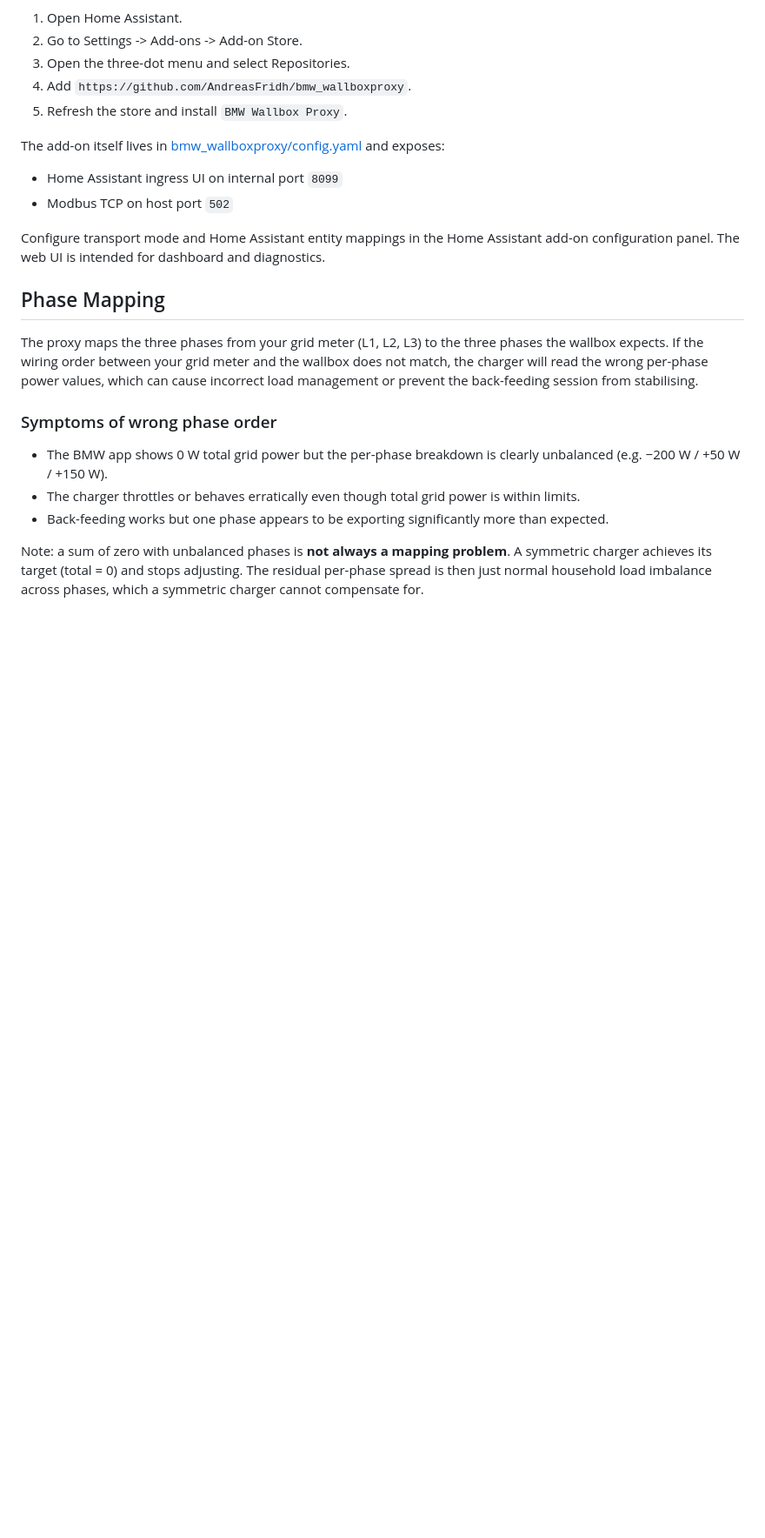
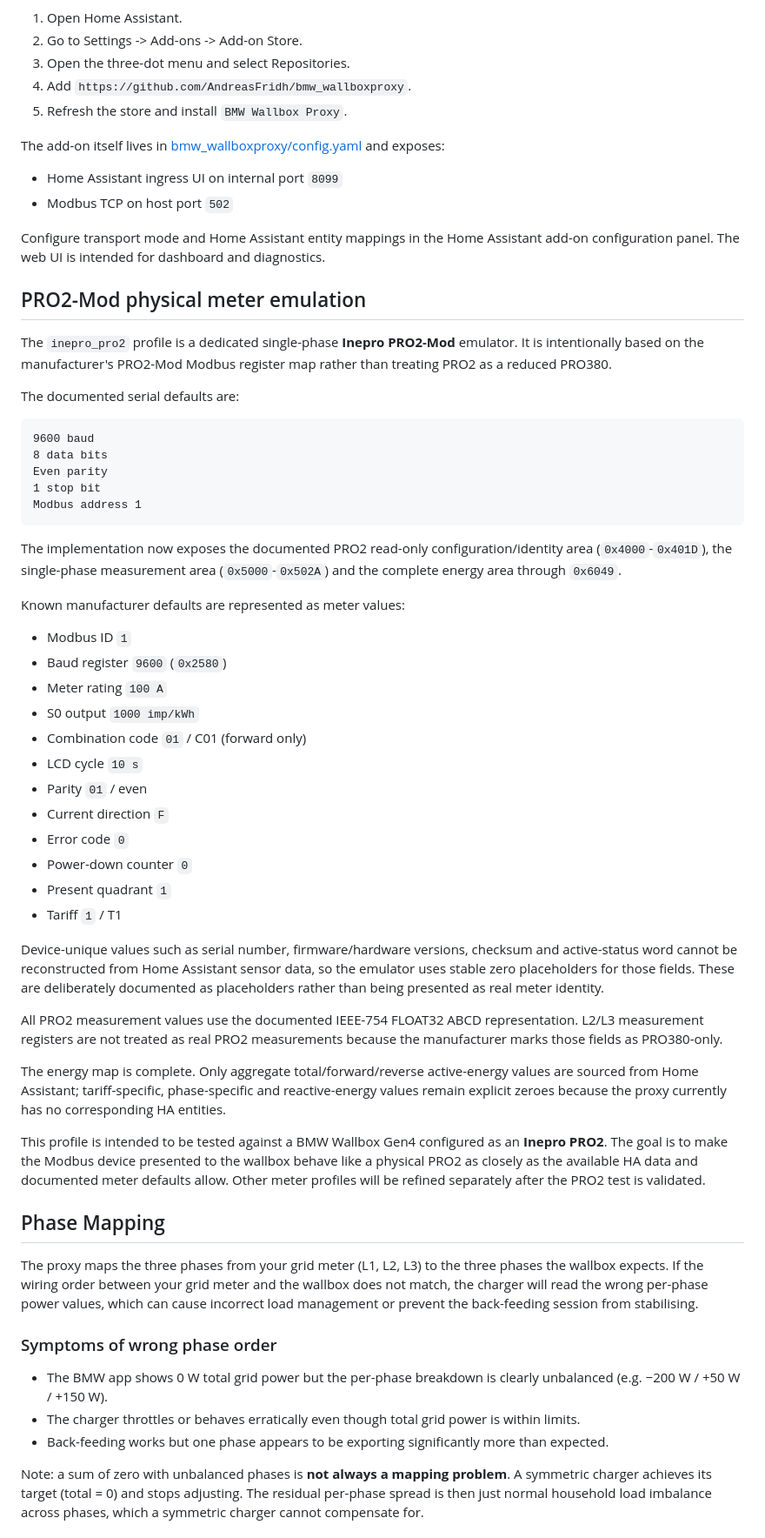
Before and after one commit to romulocintra/bmw_wallboxproxy, a Markdown page: README.md, the part around the change. Shown at 87% size. Rendered like a GitHub page; blank space fills up the shorter version.

Commit message:
Document full PRO2 emulation profile

````diff
--- a/README.md
+++ b/README.md
@@ -16,6 +16,45 @@ The add-on itself lives in [bmw_wallboxproxy/config.yaml](bmw_wallboxproxy/confi
 - Modbus TCP on host port `502`
 
 Configure transport mode and Home Assistant entity mappings in the Home Assistant add-on configuration panel. The web UI is intended for dashboard and diagnostics.
+
+## PRO2-Mod physical meter emulation
+
+The `inepro_pro2` profile is a dedicated single-phase **Inepro PRO2-Mod** emulator. It is intentionally based on the manufacturer's PRO2-Mod Modbus register map rather than treating PRO2 as a reduced PRO380.
+
+The documented serial defaults are:
+
+```text
+9600 baud
+8 data bits
+Even parity
+1 stop bit
+Modbus address 1
+```
+
+The implementation now exposes the documented PRO2 read-only configuration/identity area (`0x4000`-`0x401D`), the single-phase measurement area (`0x5000`-`0x502A`) and the complete energy area through `0x6049`.
+
+Known manufacturer defaults are represented as meter values:
+
+- Modbus ID `1`
+- Baud register `9600` (`0x2580`)
+- Meter rating `100 A`
+- S0 output `1000 imp/kWh`
+- Combination code `01` / C01 (forward only)
+- LCD cycle `10 s`
+- Parity `01` / even
+- Current direction `F`
+- Error code `0`
+- Power-down counter `0`
+- Present quadrant `1`
+- Tariff `1` / T1
+
+Device-unique values such as serial number, firmware/hardware versions, checksum and active-status word cannot be reconstructed from Home Assistant sensor data, so the emulator uses stable zero placeholders for those fields. These are deliberately documented as placeholders rather than being presented as real meter identity.
+
+All PRO2 measurement values use the documented IEEE-754 FLOAT32 ABCD representation. L2/L3 measurement registers are not treated as real PRO2 measurements because the manufacturer marks those fields as PRO380-only.
+
+The energy map is complete. Only aggregate total/forward/reverse active-energy values are sourced from Home Assistant; tariff-specific, phase-specific and reactive-energy values remain explicit zeroes because the proxy currently has no corresponding HA entities.
+
+This profile is intended to be tested against a BMW Wallbox Gen4 configured as an **Inepro PRO2**. The goal is to make the Modbus device presented to the wallbox behave like a physical PRO2 as closely as the available HA data and documented meter defaults allow. Other meter profiles will be refined separately after the PRO2 test is validated.
 
 ## Phase Mapping
 
````
